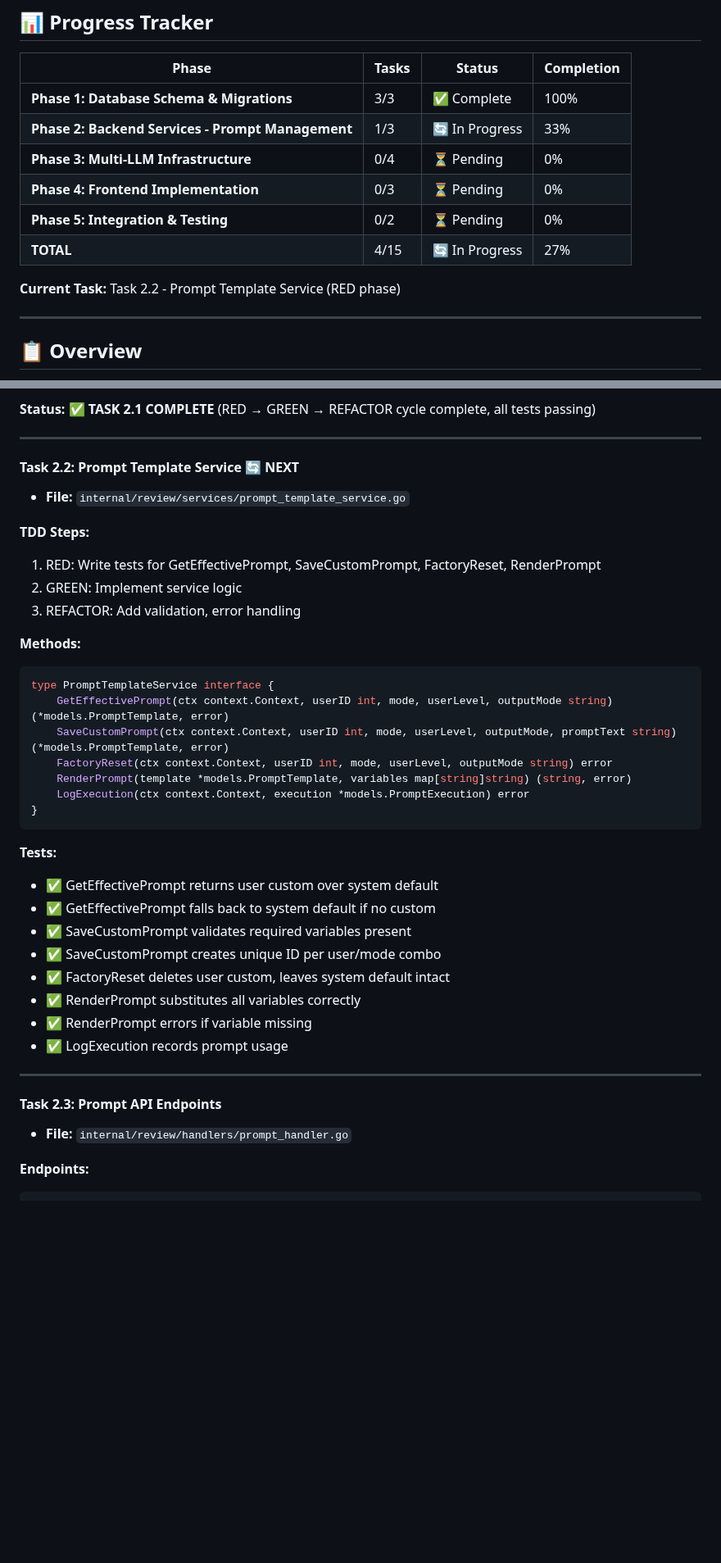
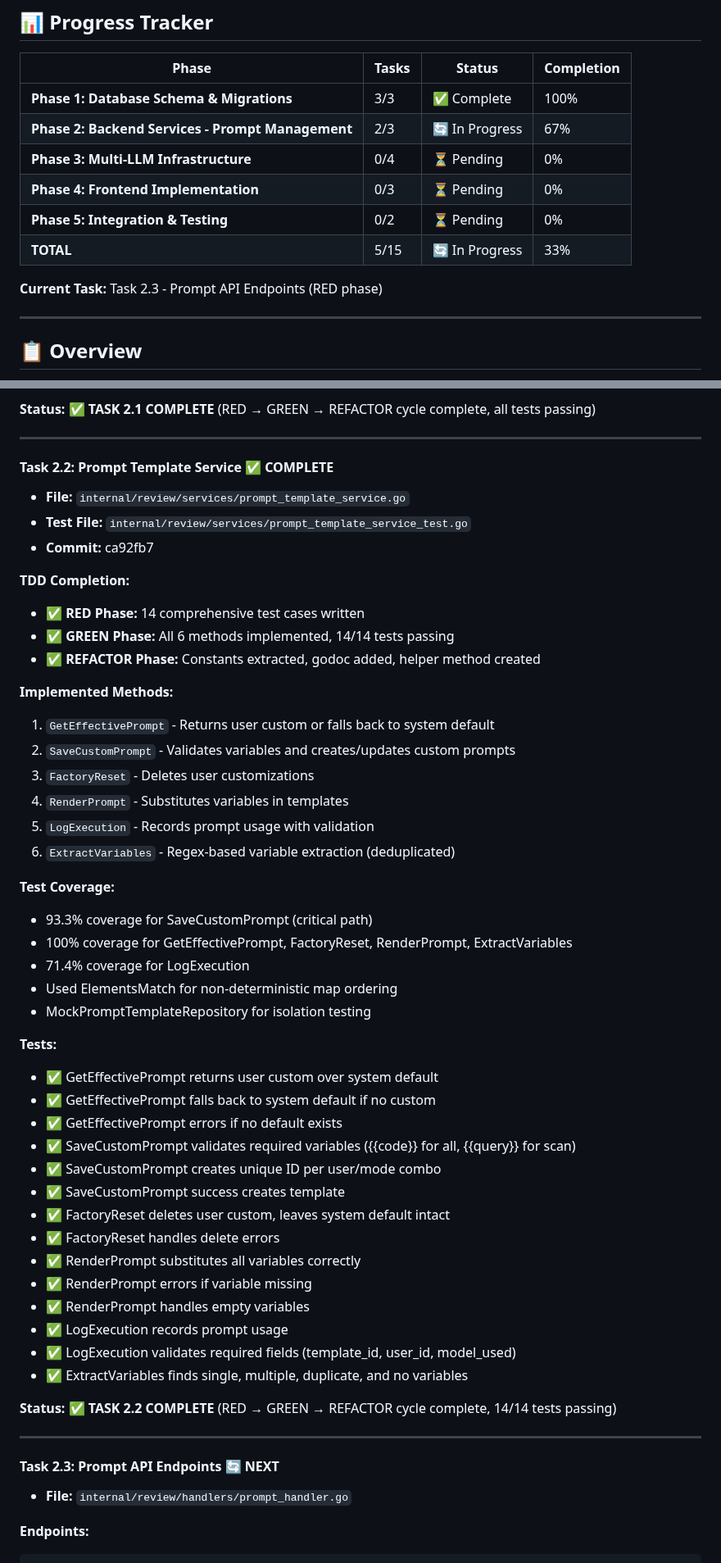
Before and after one commit to mikejsmith1985/devsmith-modular-platform, a Markdown page: MULTI_LLM_IMPLEMENTATION_PLAN.md, 2 parts joined by grey strips. Shown at 82% size. Drawn GitHub-style; blank space fills up the shorter version.

Commit message:
docs: update Task 2.2 status - Service layer complete
Task 2.2 (Prompt Template Service) completed with:
- 14/14 tests passing (100% pass rate)
- 93.3% test coverage
- RED → GREEN → REFACTOR cycle complete
- All methods implemented with proper validation

Next: Task 2.3 - Prompt API Endpoints

````diff
--- a/MULTI_LLM_IMPLEMENTATION_PLAN.md
+++ b/MULTI_LLM_IMPLEMENTATION_PLAN.md
@@ -12,13 +12,13 @@
 | Phase | Tasks | Status | Completion |
 |-------|-------|--------|------------|
 | **Phase 1: Database Schema & Migrations** | 3/3 | ✅ Complete | 100% |
-| **Phase 2: Backend Services - Prompt Management** | 1/3 | 🔄 In Progress | 33% |
+| **Phase 2: Backend Services - Prompt Management** | 2/3 | 🔄 In Progress | 67% |
 | **Phase 3: Multi-LLM Infrastructure** | 0/4 | ⏳ Pending | 0% |
 | **Phase 4: Frontend Implementation** | 0/3 | ⏳ Pending | 0% |
 | **Phase 5: Integration & Testing** | 0/2 | ⏳ Pending | 0% |
-| **TOTAL** | 4/15 | 🔄 In Progress | 27% |
+| **TOTAL** | 5/15 | 🔄 In Progress | 33% |
 
-**Current Task:** Task 2.2 - Prompt Template Service (RED phase)
+**Current Task:** Task 2.3 - Prompt API Endpoints (RED phase)
 
 ---
 
@@ -365,38 +365,52 @@ type PromptTemplateRepository interface {
 
 ---
 
-#### Task 2.2: Prompt Template Service 🔄 **NEXT**
+#### Task 2.2: Prompt Template Service ✅ **COMPLETE**
 - **File:** `internal/review/services/prompt_template_service.go`
+- **Test File:** `internal/review/services/prompt_template_service_test.go`
+- **Commit:** ca92fb7
 
-**TDD Steps:**
-1. RED: Write tests for GetEffectivePrompt, SaveCustomPrompt, FactoryReset, RenderPrompt
-2. GREEN: Implement service logic
-3. REFACTOR: Add validation, error handling
+**TDD Completion:**
+- ✅ **RED Phase:** 14 comprehensive test cases written
+- ✅ **GREEN Phase:** All 6 methods implemented, 14/14 tests passing
+- ✅ **REFACTOR Phase:** Constants extracted, godoc added, helper method created
 
-**Methods:**
-```go
-type PromptTemplateService interface {
-    GetEffectivePrompt(ctx context.Context, userID int, mode, userLevel, outputMode string) (*models.PromptTemplate, error)
-    SaveCustomPrompt(ctx context.Context, userID int, mode, userLevel, outputMode, promptText string) (*models.PromptTemplate, error)
-    FactoryReset(ctx context.Context, userID int, mode, userLevel, outputMode string) error
-    RenderPrompt(template *models.PromptTemplate, variables map[string]string) (string, error)
-    LogExecution(ctx context.Context, execution *models.PromptExecution) error
-}
-```
+**Implemented Methods:**
+1. `GetEffectivePrompt` - Returns user custom or falls back to system default
+2. `SaveCustomPrompt` - Validates variables and creates/updates custom prompts
+3. `FactoryReset` - Deletes user customizations
+4. `RenderPrompt` - Substitutes variables in templates
+5. `LogExecution` - Records prompt usage with validation
+6. `ExtractVariables` - Regex-based variable extraction (deduplicated)
+
+**Test Coverage:**
+- 93.3% coverage for SaveCustomPrompt (critical path)
+- 100% coverage for GetEffectivePrompt, FactoryReset, RenderPrompt, ExtractVariables
+- 71.4% coverage for LogExecution
+- Used ElementsMatch for non-deterministic map ordering
+- MockPromptTemplateRepository for isolation testing
 
 **Tests:**
 - ✅ GetEffectivePrompt returns user custom over system default
 - ✅ GetEffectivePrompt falls back to system default if no custom
-- ✅ SaveCustomPrompt validates required variables present
+- ✅ GetEffectivePrompt errors if no default exists
+- ✅ SaveCustomPrompt validates required variables ({{code}} for all, {{query}} for scan)
 - ✅ SaveCustomPrompt creates unique ID per user/mode combo
+- ✅ SaveCustomPrompt success creates template
 - ✅ FactoryReset deletes user custom, leaves system default intact
+- ✅ FactoryReset handles delete errors
 - ✅ RenderPrompt substitutes all variables correctly
 - ✅ RenderPrompt errors if variable missing
+- ✅ RenderPrompt handles empty variables
 - ✅ LogExecution records prompt usage
+- ✅ LogExecution validates required fields (template_id, user_id, model_used)
+- ✅ ExtractVariables finds single, multiple, duplicate, and no variables
+
+**Status:** ✅ **TASK 2.2 COMPLETE** (RED → GREEN → REFACTOR cycle complete, 14/14 tests passing)
 
 ---
 
-#### Task 2.3: Prompt API Endpoints
+#### Task 2.3: Prompt API Endpoints 🔄 **NEXT**
 - **File:** `internal/review/handlers/prompt_handler.go`
 
 **Endpoints:**
````
